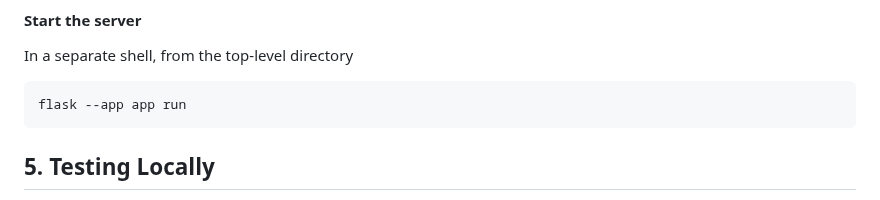
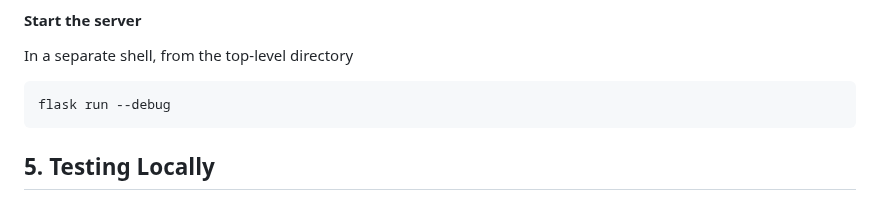
Before and after one commit to wikispeedruns/wikipedia-speedruns, a Markdown page: README.md, the part around the change. Rendered like a GitHub page.

````diff
--- a/README.md
+++ b/README.md
@@ -96,7 +96,7 @@ npm run start
 #### Start the server
 In a separate shell, from the top-level directory
 ```
-flask --app app run
+flask run --debug
 ```
 
 ## 5. Testing Locally
````
